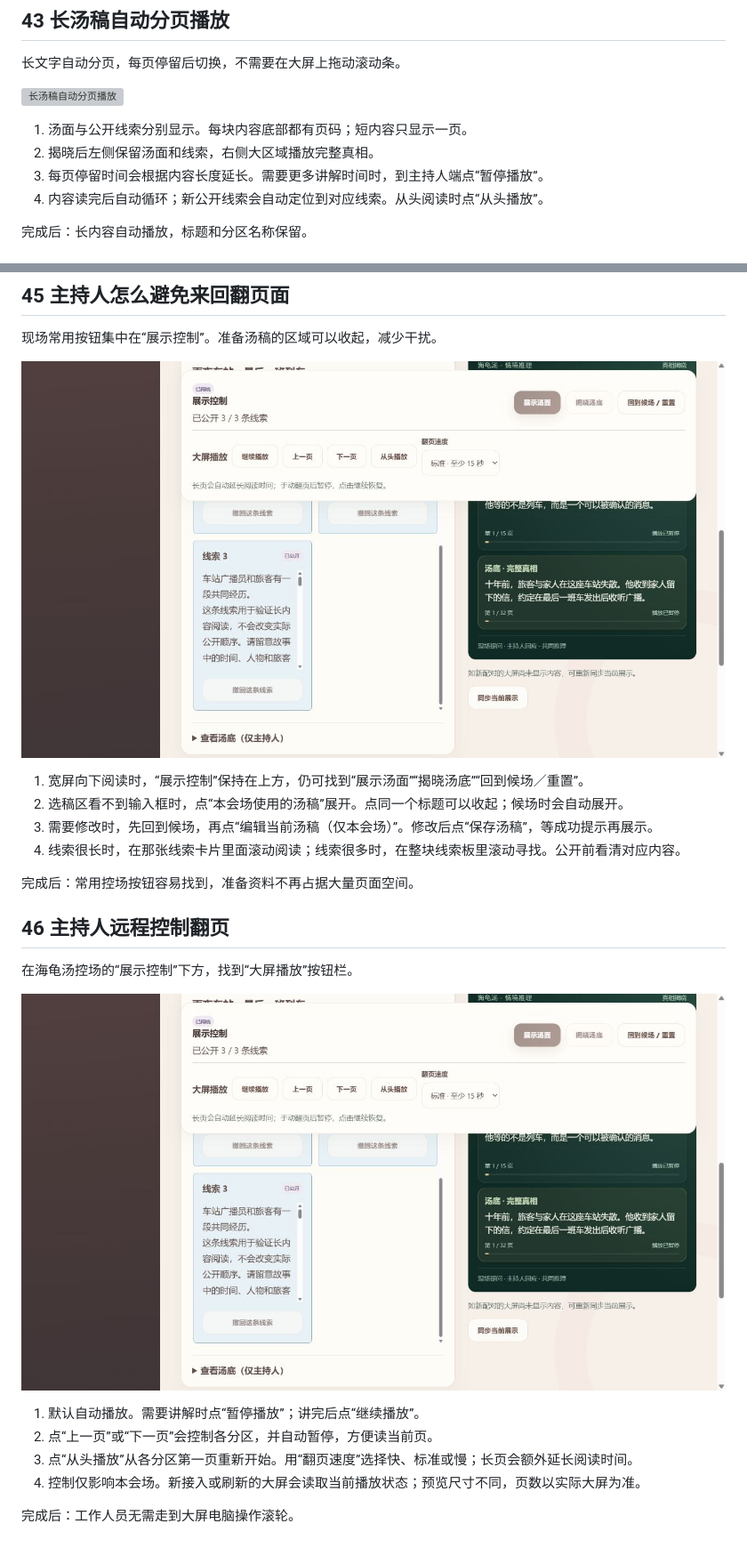
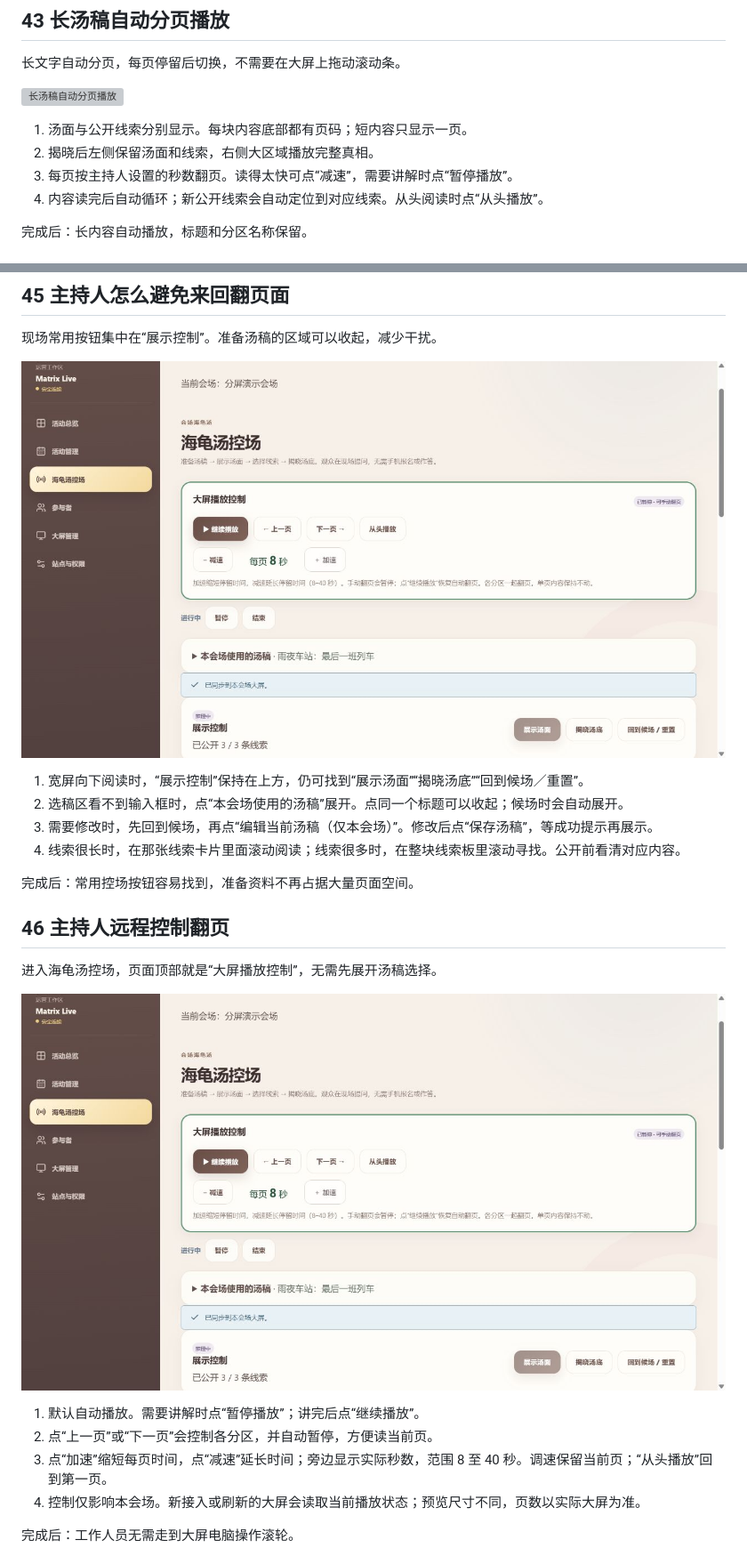
Before and after one commit to ShuilingXu/Challenging-Knowledge-Match, a Markdown page: docs/用户操作手册.md, 2 parts joined by grey strips. Shown at 89% size. Rendered like a GitHub page; pictures changed too: docs/manual-latest-images/soup-host-current.png; grey boxes are pictures that could not be loaded.

```diff
--- a/docs/用户操作手册.md
+++ b/docs/用户操作手册.md
@@ -733,7 +733,7 @@
 
 1. 汤面与公开线索分别显示。每块内容底部都有页码；短内容只显示一页。
 2. 揭晓后左侧保留汤面和线索，右侧大区域播放完整真相。
-3. 每页停留时间会根据内容长度延长。需要更多讲解时间时，到主持人端点“暂停播放”。
+3. 每页按主持人设置的秒数翻页。读得太快可点“减速”，需要讲解时点“暂停播放”。
 4. 内容读完后自动循环；新公开线索会自动定位到对应线索。从头阅读时点“从头播放”。
 
 完成后：长内容自动播放，标题和分区名称保留。
@@ -772,13 +772,13 @@
 <a id="操作-46"></a>
 ## 46 主持人远程控制翻页
 
-在海龟汤控场的“展示控制”下方，找到“大屏播放”按钮栏。
+进入海龟汤控场，页面顶部就是“大屏播放控制”，无需先展开汤稿选择。
 
 ![主持人远程控制翻页](manual-latest-images/soup-host-current.png)
 
 1. 默认自动播放。需要讲解时点“暂停播放”；讲完后点“继续播放”。
 2. 点“上一页”或“下一页”会控制各分区，并自动暂停，方便读当前页。
-3. 点“从头播放”从各分区第一页重新开始。用“翻页速度”选择快、标准或慢；长页会额外延长阅读时间。
+3. 点“加速”缩短每页时间，点“减速”延长时间；旁边显示实际秒数，范围 8 至 40 秒。调速保留当前页；“从头播放”回到第一页。
 4. 控制仅影响本会场。新接入或刷新的大屏会读取当前播放状态；预览尺寸不同，页数以实际大屏为准。
 
 完成后：工作人员无需走到大屏电脑操作滚轮。
```
Also changed, not shown: docs/海龟汤自动翻页更新说明.md (+2 -2 lines), docs/简明操作手册.md (+2 -2 lines), docs/soup-pagination-2026-10-06/host-playback.png, 12 other files.
